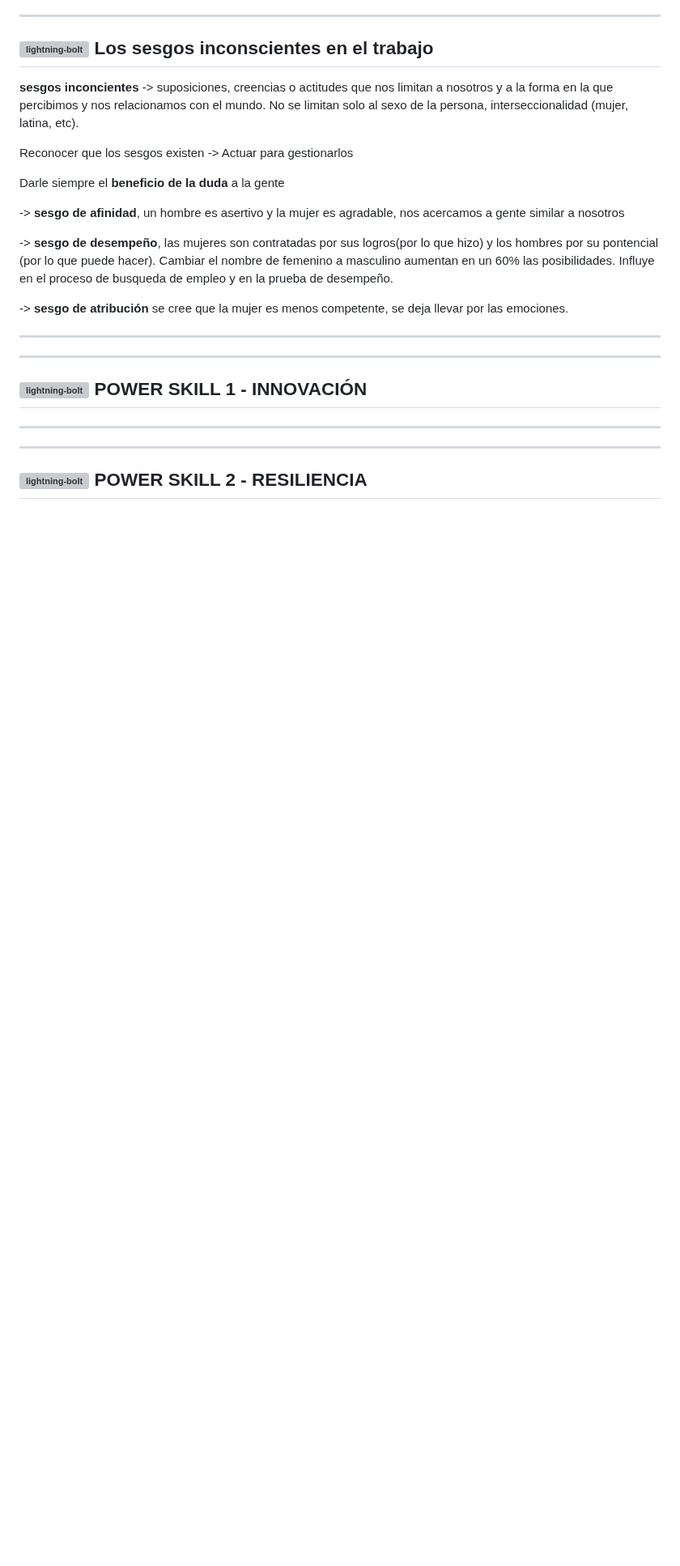
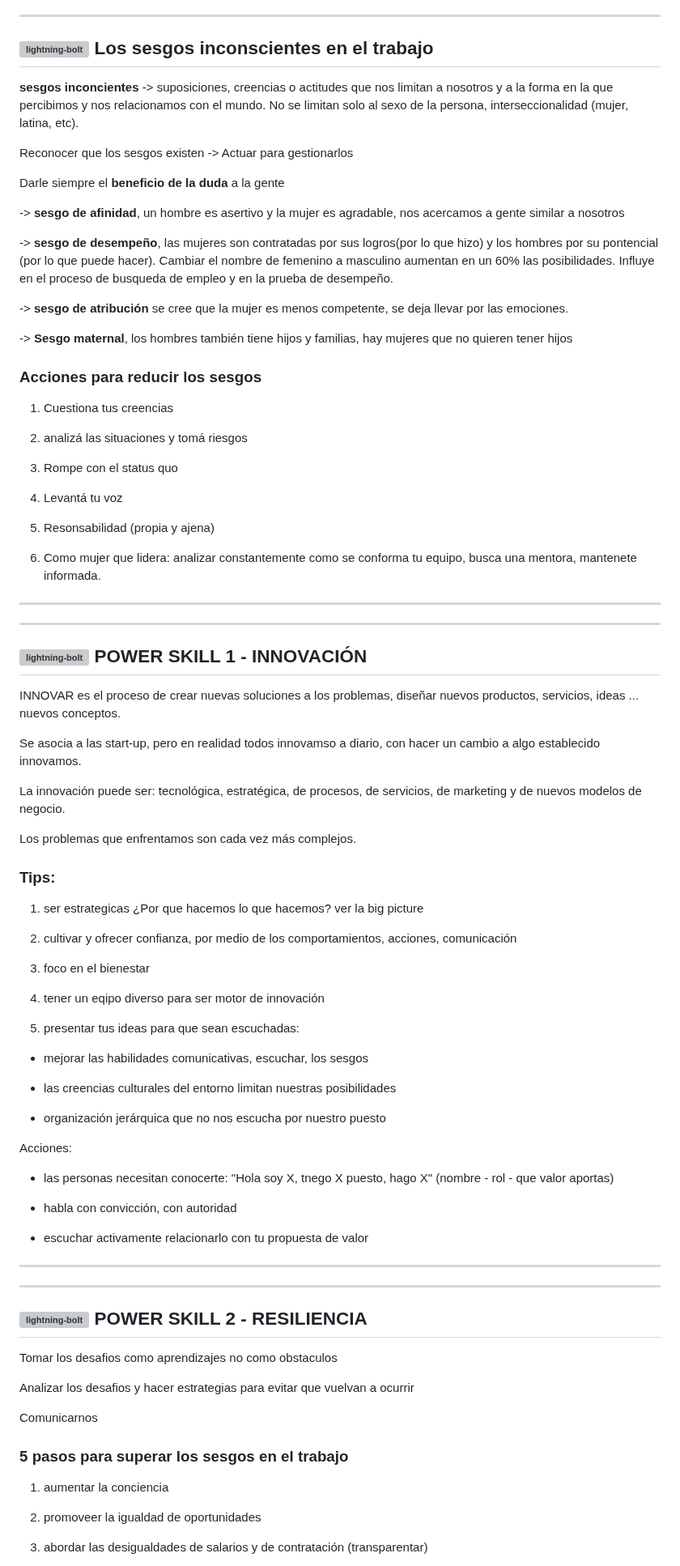
Before and after one commit to eugenia1984/desarrollo-front-end-html-css-javascript, a Markdown page: 03-power-skills/README.md, the part around one of its changes. Shown at 81% size. Rendered like a GitHub page; blank space fills up the shorter version; grey boxes are pictures that could not be loaded.

Commit message:
-poder e influencia

```diff
--- a/03-power-skills/README.md
+++ b/03-power-skills/README.md
@@ -78,13 +78,62 @@ Darle siempre el **beneficio de la duda** a la gente
 
 -> **sesgo de atribución** se cree que la mujer es menos competente, se deja llevar por las emociones.
 
+-> **Sesgo maternal**, los hombres también tiene hijos y familias, hay mujeres que no quieren tener hijos
+
+### Acciones para reducir los sesgos
+
+1. Cuestiona tus creencias
+
+2. analizá las situaciones y tomá riesgos
+
+3. Rompe con el status quo
+
+4. Levantá tu voz
+
+5. Resonsabilidad (propia y ajena)
+
+6. Como mujer que lidera: analizar constantemente como se conforma tu equipo, busca una mentora, mantenete informada.
+
 ---
 ---
 
 
 ## <img width="26" height="26" src="https://img.icons8.com/office/26/lightning-bolt.png" alt="lightning-bolt"/> POWER SKILL 1 - INNOVACIÓN
 
+INNOVAR es el proceso de crear nuevas soluciones a los problemas, diseñar nuevos productos, servicios, ideas ... nuevos conceptos.
 
+Se asocia a las start-up, pero en realidad todos innovamso a diario, con hacer un cambio a algo establecido innovamos.
+
+La innovación puede ser: tecnológica, estratégica, de procesos, de servicios, de marketing y de nuevos modelos de negocio.
+
+Los problemas que enfrentamos son cada vez más complejos.
+
+
+### Tips:
+
+1. ser estrategicas ¿Por que hacemos lo que hacemos? ver la big picture
+
+2. cultivar y ofrecer confianza, por medio de los comportamientos, acciones, comunicación
+
+3. foco en el bienestar
+
+4. tener un eqipo diverso para ser motor de innovación
+
+5. presentar tus ideas para que sean escuchadas:
+
+- mejorar las habilidades comunicativas, escuchar, los sesgos
+
+- las creencias culturales del entorno limitan nuestras posibilidades
+
+- organización jerárquica que no nos escucha por nuestro puesto
+
+Acciones:
+
+- las personas necesitan conocerte: "Hola soy X, tnego X puesto, hago X" (nombre - rol - que valor aportas)
+
+- habla con convicción, con autoridad
+
+- escuchar activamente relacionarlo con tu propuesta de valor
 
 ---
 ---
@@ -92,3 +141,17 @@ Darle siempre el **beneficio de la duda** a la gente
 
 ## <img width="26" height="26" src="https://img.icons8.com/office/26/lightning-bolt.png" alt="lightning-bolt"/> POWER SKILL 2 - RESILIENCIA
 
+Tomar los desafios como aprendizajes no como obstaculos
+
+Analizar los desafios y hacer estrategias para evitar que vuelvan a ocurrir
+
+Comunicarnos
+
+### 5 pasos para superar los sesgos en el trabajo
+
+1. aumentar la conciencia
+
+2. promoveer la igualdad de oportunidades
+
+3. abordar las desigualdades de salarios y de contratación (transparentar)
+
```
Also changed, not shown: other parts of 03-power-skills/README.md (+30 -0 lines).
